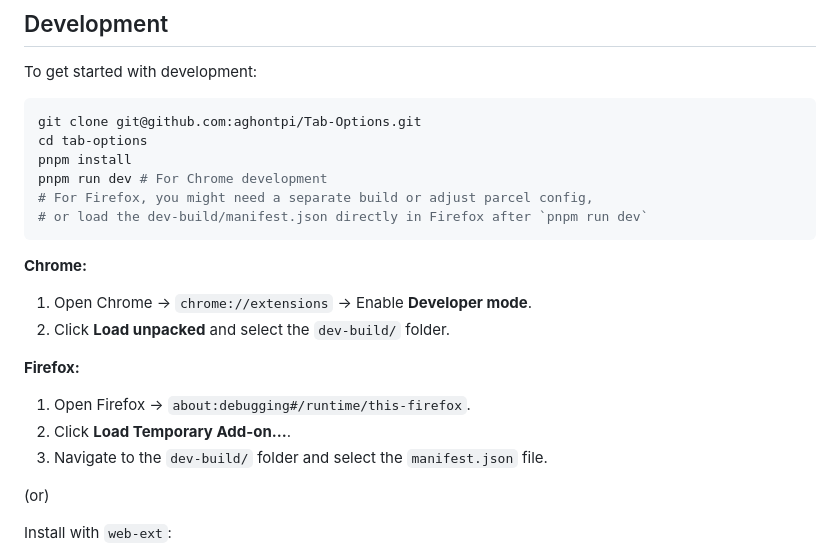
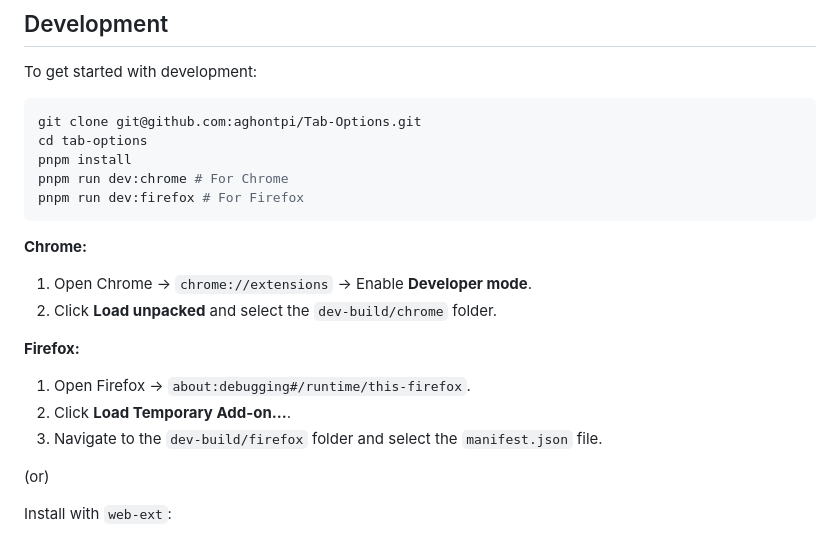
Before and after one commit to aghontpi/Tab-Options, a Markdown page: readme.md, the part around the change. Drawn GitHub-style.

Commit message:
fix: update development instructions for Chrome and Firefox

````diff
--- a/readme.md
+++ b/readme.md
@@ -104,21 +104,20 @@ To get started with development:
 git clone git@github.com:aghontpi/Tab-Options.git
 cd tab-options
 pnpm install
-pnpm run dev # For Chrome development
-# For Firefox, you might need a separate build or adjust parcel config,
-# or load the dev-build/manifest.json directly in Firefox after `pnpm run dev`
+pnpm run dev:chrome # For Chrome
+pnpm run dev:firefox # For Firefox
 ```
 
 **Chrome:**
 
 1.  Open Chrome → `chrome://extensions` → Enable **Developer mode**.
-2.  Click **Load unpacked** and select the `dev-build/` folder.
+2.  Click **Load unpacked** and select the `dev-build/chrome` folder.
 
 **Firefox:**
 
 1.  Open Firefox → `about:debugging#/runtime/this-firefox`.
 2.  Click **Load Temporary Add-on...**.
-3.  Navigate to the `dev-build/` folder and select the `manifest.json` file.
+3.  Navigate to the `dev-build/firefox` folder and select the `manifest.json` file.
 
 (or)
 
````
